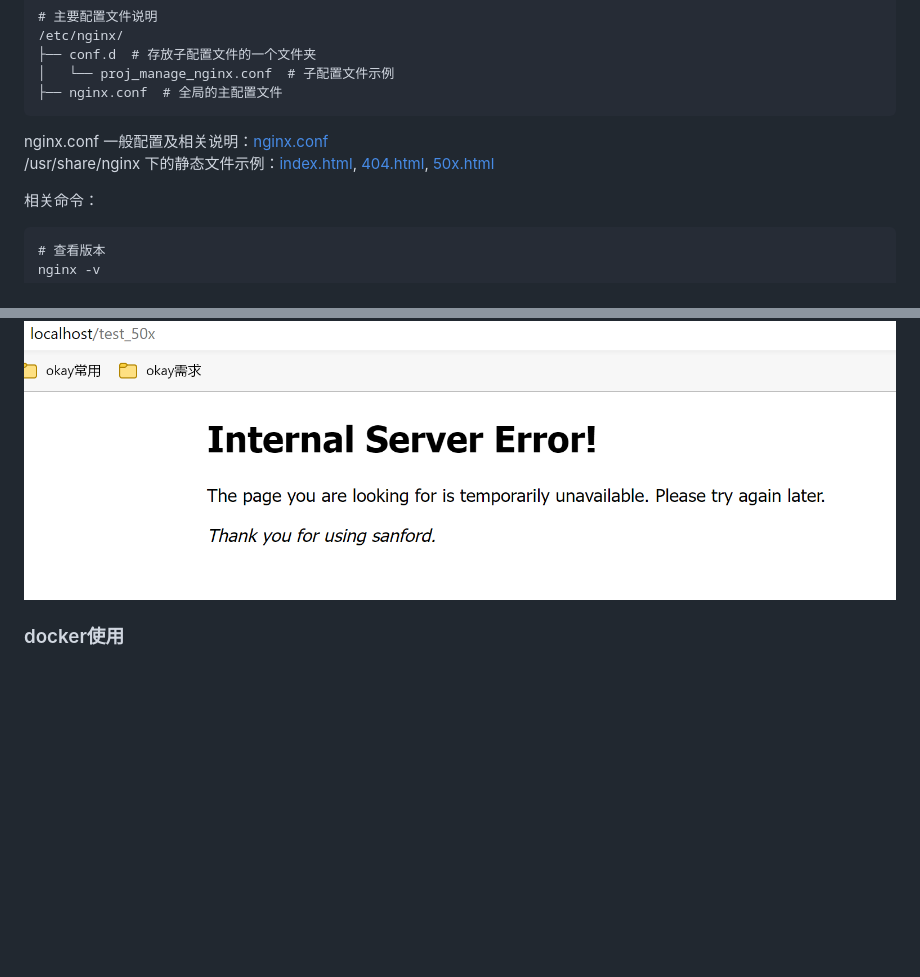
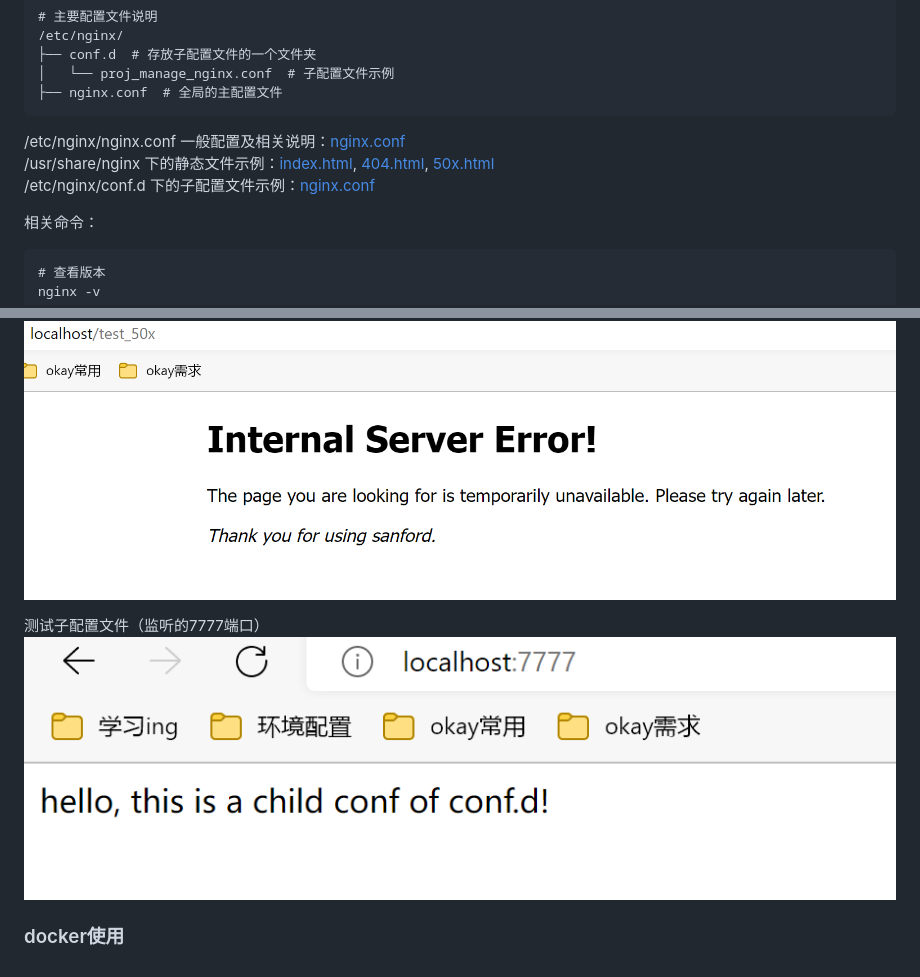
Before and after one commit to SanfordLuo/flask_demo, a Markdown page: README.md, 2 parts joined by grey strips. Rendered like a GitHub page; pictures changed too: static/nginx-7777.png (added); blank space fills up the shorter version.

````diff
--- a/README.md
+++ b/README.md
@@ -370,8 +370,9 @@ sudo apt-get install nginx
 ├── nginx.conf  # 全局的主配置文件
 ```
 
-nginx.conf 一般配置及相关说明：[nginx.conf](/config/nginx.conf)
+/etc/nginx/nginx.conf 一般配置及相关说明：[nginx.conf](/config/nginx.conf)
 /usr/share/nginx 下的静态文件示例：[index.html](/static/nginx_html/index.html), [404.html](/static/nginx_html/404.html), [50x.html](/static/nginx_html/50x.html)
+/etc/nginx/conf.d 下的子配置文件示例：[nginx.conf](/config/test.conf)
 
 相关命令：
 
@@ -401,4 +402,7 @@ nginx -s stop
 测试50x：
 ![image](/static/nginx-50x.png)
 
+测试子配置文件（监听的7777端口）
+![image](/static/nginx-7777.png)
+
 ### docker使用
````
Also changed, not shown: 1 other file.
